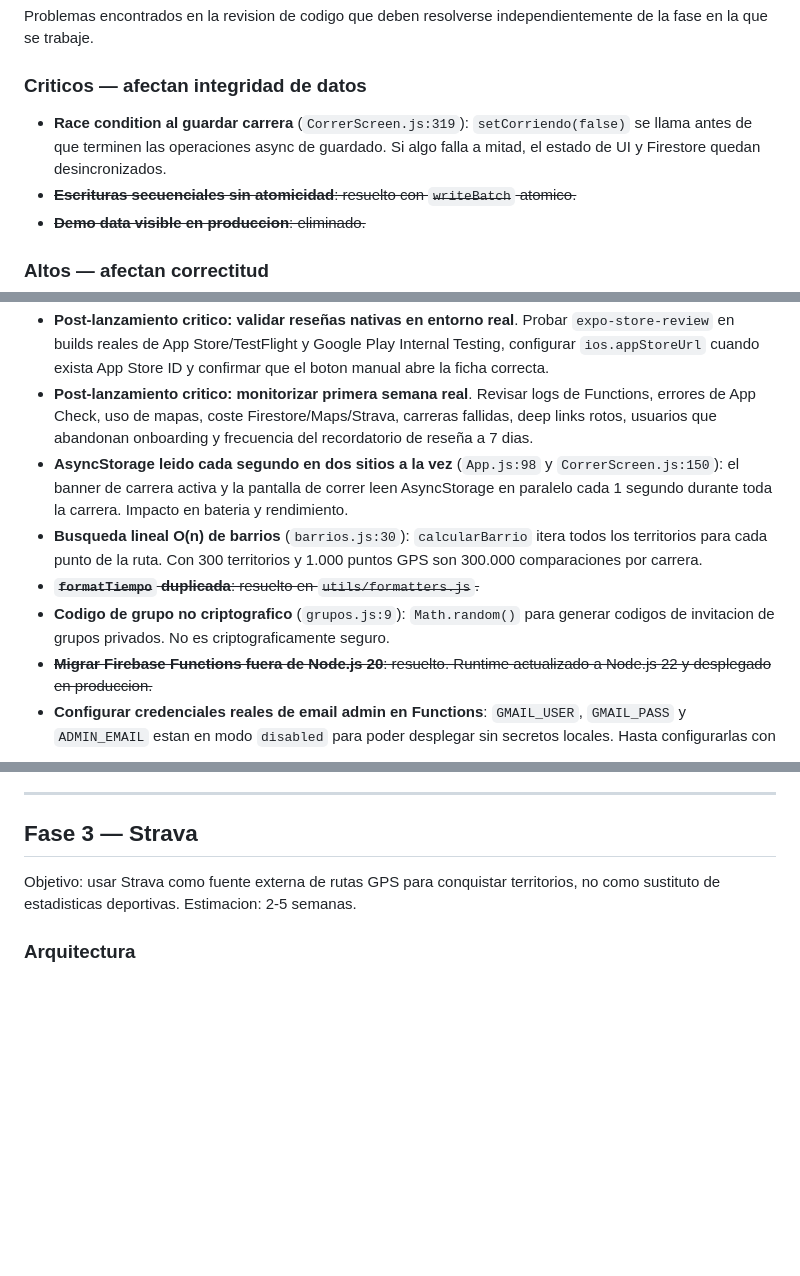
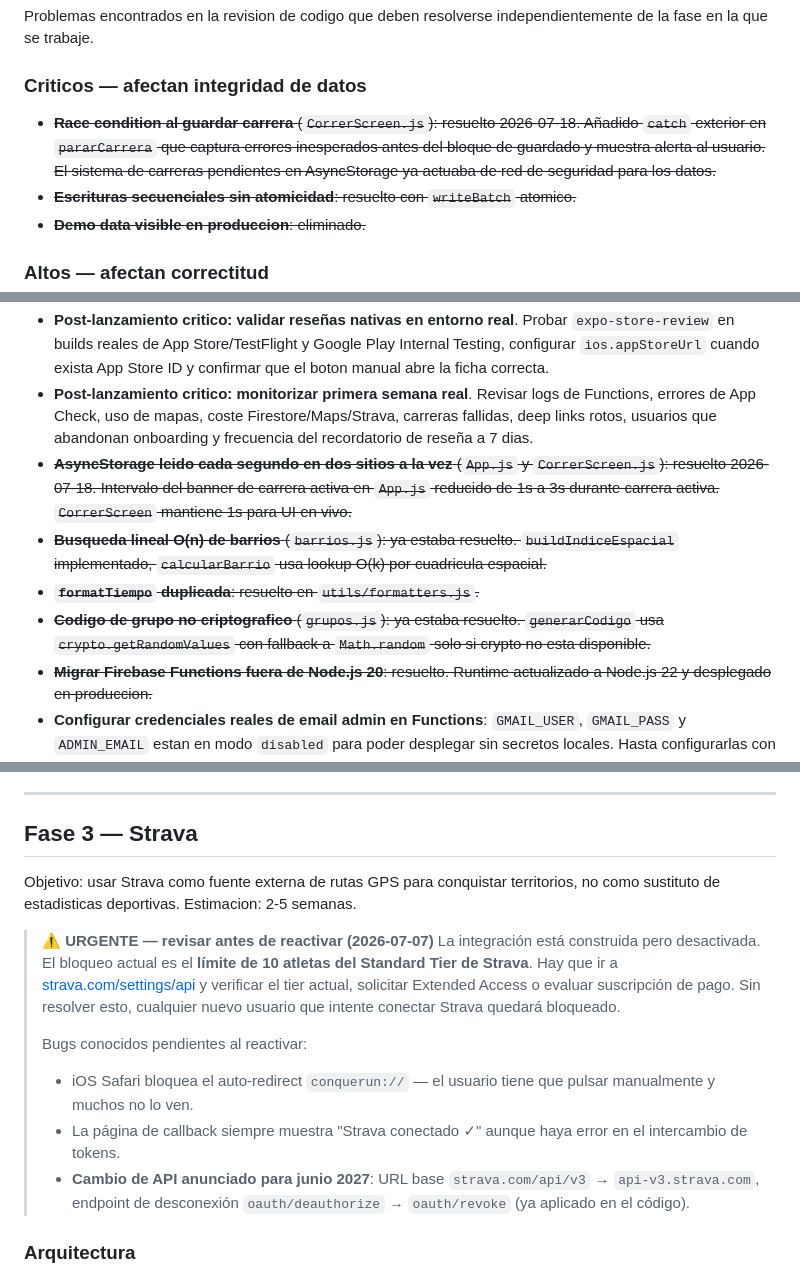
Before and after one commit to Miguelhsa/ConqueRun, a Markdown page: docs/roadmap.md, 3 parts joined by grey strips. GitHub-like rendering; blank space fills up the shorter version.

```diff
--- a/docs/roadmap.md
+++ b/docs/roadmap.md
@@ -60,7 +89,7 @@ Problemas encontrados en la revision de codigo que deben resolverse independient
 
 ### Criticos — afectan integridad de datos
 
-- **Race condition al guardar carrera** (`CorrerScreen.js:319`): `setCorriendo(false)` se llama antes de que terminen las operaciones async de guardado. Si algo falla a mitad, el estado de UI y Firestore quedan desincronizados.
+- ~~**Race condition al guardar carrera** (`CorrerScreen.js`): resuelto 2026-07-18. Añadido `catch` exterior en `pararCarrera` que captura errores inesperados antes del bloque de guardado y muestra alerta al usuario. El sistema de carreras pendientes en AsyncStorage ya actuaba de red de seguridad para los datos.~~
 - ~~**Escrituras secuenciales sin atomicidad**: resuelto con `writeBatch` atomico.~~
 - ~~**Demo data visible en produccion**: eliminado.~~
 
@@ -71,10 +100,10 @@ Problemas encontrados en la revision de codigo que deben resolverse independient
 - **Post-lanzamiento critico: monitorizar errores y abandono en Strava**. Revisar logs de `stravaOAuthCallback` e `importarConquistasStrava`, errores de `redirect_uri`, usuarios que conectan pero no importan, tokens caducados, limites de API y casos sin actividades recientes. Medir coste/lecturas/escrituras de cada importacion real.
 - **Post-lanzamiento critico: validar reseñas nativas en entorno real**. Probar `expo-store-review` en builds reales de App Store/TestFlight y Google Play Internal Testing, configurar `ios.appStoreUrl` cuando exista App Store ID y confirmar que el boton manual abre la ficha correcta.
 - **Post-lanzamiento critico: monitorizar primera semana real**. Revisar logs de Functions, errores de App Check, uso de mapas, coste Firestore/Maps/Strava, carreras fallidas, deep links rotos, usuarios que abandonan onboarding y frecuencia del recordatorio de reseña a 7 dias.
-- **AsyncStorage leido cada segundo en dos sitios a la vez** (`App.js:98` y `CorrerScreen.js:150`): el banner de carrera activa y la pantalla de correr leen AsyncStorage en paralelo cada 1 segundo durante toda la carrera. Impacto en bateria y rendimiento.
-- **Busqueda lineal O(n) de barrios** (`barrios.js:30`): `calcularBarrio` itera todos los territorios para cada punto de la ruta. Con 300 territorios y 1.000 puntos GPS son 300.000 comparaciones por carrera.
+- ~~**AsyncStorage leido cada segundo en dos sitios a la vez** (`App.js` y `CorrerScreen.js`): resuelto 2026-07-18. Intervalo del banner de carrera activa en `App.js` reducido de 1s a 3s durante carrera activa. `CorrerScreen` mantiene 1s para UI en vivo.~~
+- ~~**Busqueda lineal O(n) de barrios** (`barrios.js`): ya estaba resuelto. `buildIndiceEspacial` implementado, `calcularBarrio` usa lookup O(k) por cuadricula espacial.~~
 - ~~**`formatTiempo` duplicada**: resuelto en `utils/formatters.js`.~~
-- **Codigo de grupo no criptografico** (`grupos.js:9`): `Math.random()` para generar codigos de invitacion de grupos privados. No es criptograficamente seguro.
+- ~~**Codigo de grupo no criptografico** (`grupos.js`): ya estaba resuelto. `generarCodigo` usa `crypto.getRandomValues` con fallback a `Math.random` solo si crypto no esta disponible.~~
 - ~~**Migrar Firebase Functions fuera de Node.js 20**: resuelto. Runtime actualizado a Node.js 22 y desplegado en produccion.~~
 - **Configurar credenciales reales de email admin en Functions**: `GMAIL_USER`, `GMAIL_PASS` y `ADMIN_EMAIL` estan en modo `disabled` para poder desplegar sin secretos locales. Hasta configurarlas con valores reales, `notificarReporte` registra el reporte pero no envia email al admin.
 
@@ -371,6 +400,14 @@ La app movil envia los datos brutos de la carrera. El backend decide todo lo dem
 ## Fase 3 — Strava
 
 Objetivo: usar Strava como fuente externa de rutas GPS para conquistar territorios, no como sustituto de estadisticas deportivas. Estimacion: 2-5 semanas.
+
+> **⚠️ URGENTE — revisar antes de reactivar (2026-07-07)**
+> La integración está construida pero desactivada. El bloqueo actual es el **límite de 10 atletas del Standard Tier de Strava**. Hay que ir a [strava.com/settings/api](https://www.strava.com/settings/api) y verificar el tier actual, solicitar Extended Access o evaluar suscripción de pago. Sin resolver esto, cualquier nuevo usuario que intente conectar Strava quedará bloqueado.
+>
+> Bugs conocidos pendientes al reactivar:
+> - iOS Safari bloquea el auto-redirect `conquerun://` — el usuario tiene que pulsar manualmente y muchos no lo ven.
+> - La página de callback siempre muestra "Strava conectado ✓" aunque haya error en el intercambio de tokens.
+> - **Cambio de API anunciado para junio 2027**: URL base `strava.com/api/v3` → `api-v3.strava.com`, endpoint de desconexión `oauth/deauthorize` → `oauth/revoke` (ya aplicado en el código).
 
 ### Arquitectura
 
```
Also changed, not shown: other parts of docs/roadmap.md (+31 -2 lines), CLAUDE.md (added, +136 -0 lines), README.md (+8 -6 lines).
